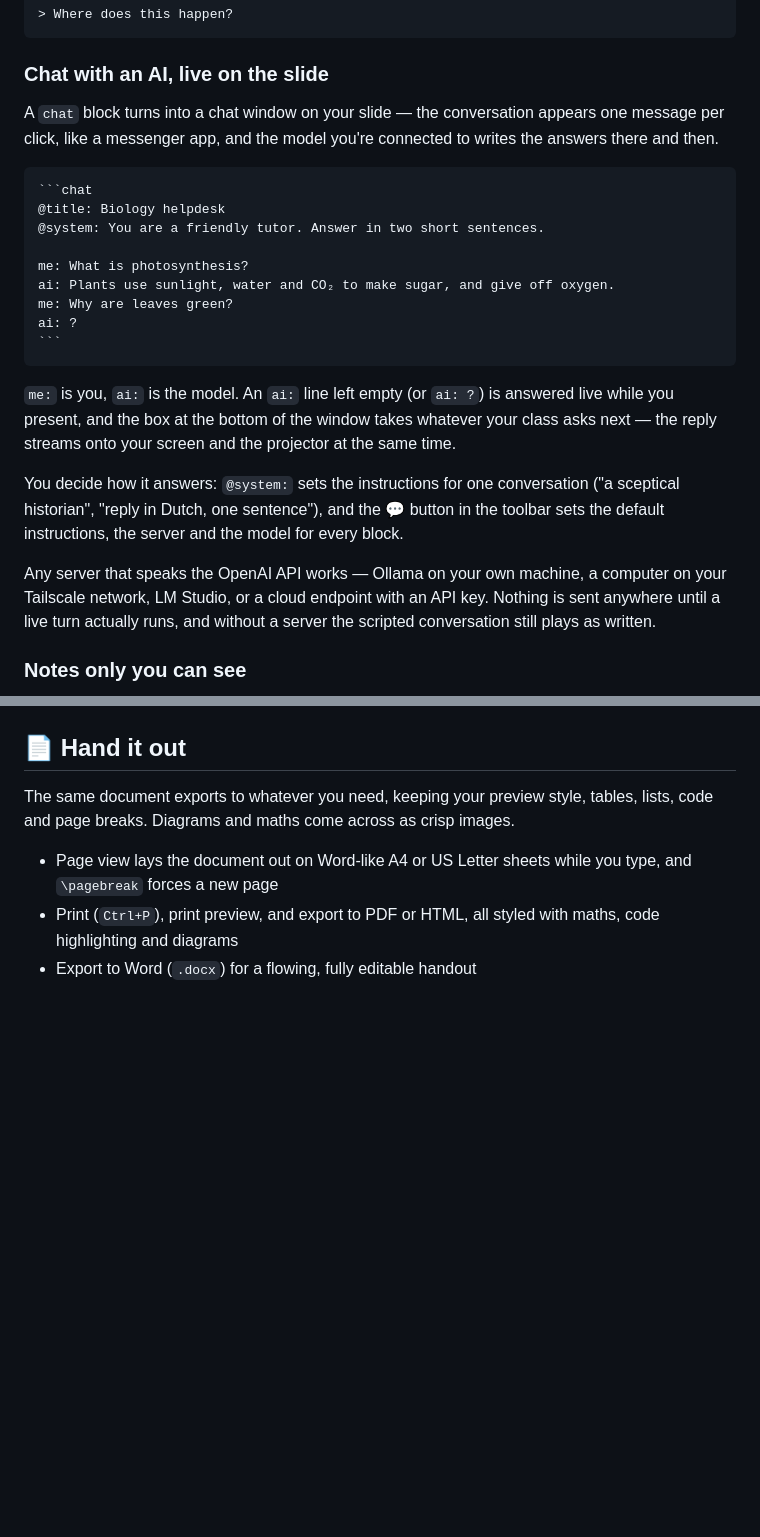
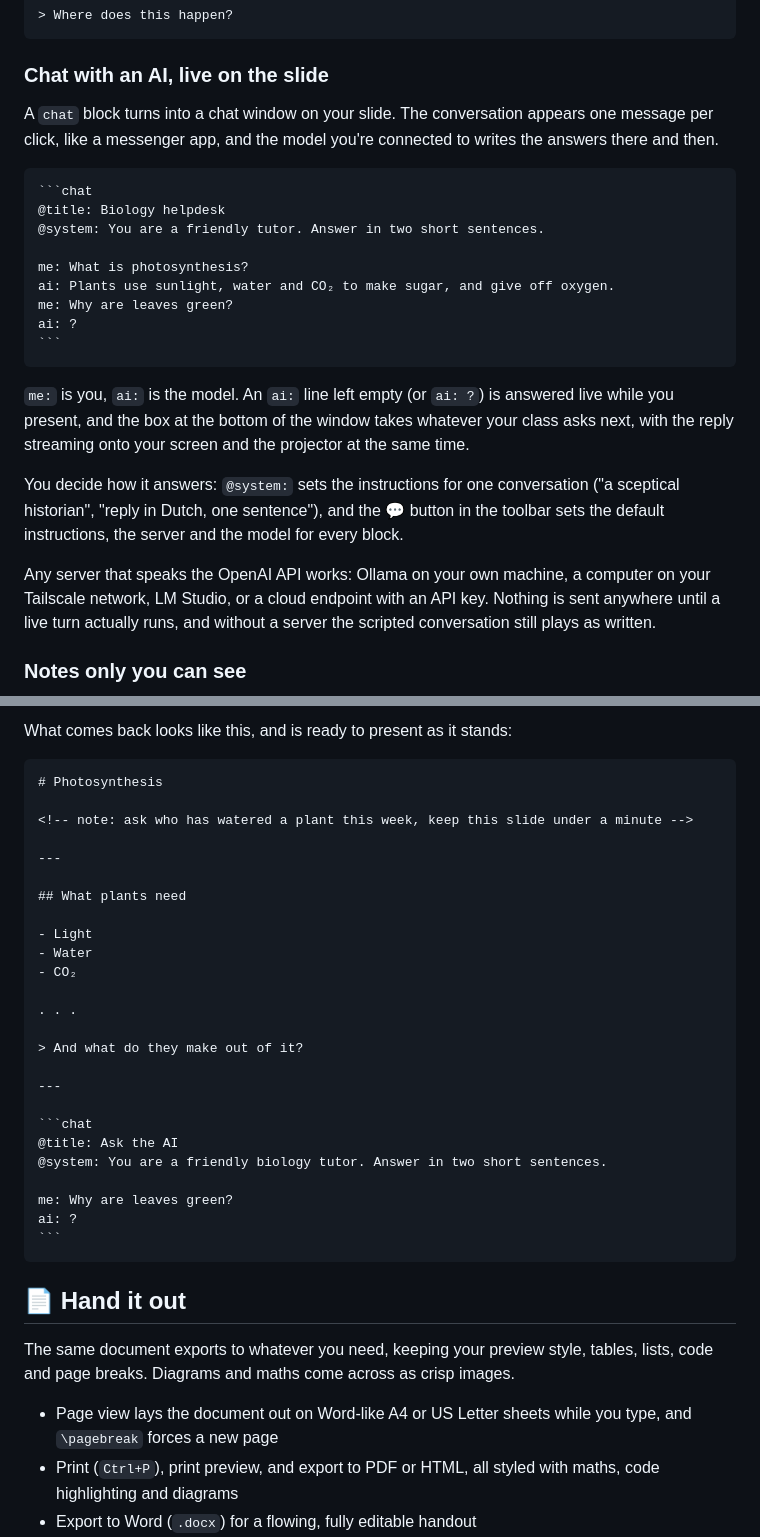
Before and after one commit to Friso1987/legilo, a Markdown page: README.md, 2 parts joined by grey strips. Rendered like a GitHub page; blank space fills up the shorter version.

`````diff
--- a/README.md
+++ b/README.md
@@ -98,9 +98,9 @@ your next click, and then fades in.
 
 ### Chat with an AI, live on the slide
 
-A `chat` block turns into a chat window on your slide — the conversation
-appears one message per click, like a messenger app, and the model you're
-connected to writes the answers there and then.
+A `chat` block turns into a chat window on your slide. The conversation appears
+one message per click, like a messenger app, and the model you're connected to
+writes the answers there and then.
 
 ````markdown
 ```chat
@@ -116,15 +116,15 @@ ai: ?
 
 `me:` is you, `ai:` is the model. An `ai:` line left empty (or `ai: ?`) is
 answered live while you present, and the box at the bottom of the window takes
-whatever your class asks next — the reply streams onto your screen and the
-projector at the same time.
+whatever your class asks next, with the reply streaming onto your screen and
+the projector at the same time.
 
 You decide how it answers: `@system:` sets the instructions for one
 conversation ("a sceptical historian", "reply in Dutch, one sentence"), and the
 **💬** button in the toolbar sets the default instructions, the server and the
 model for every block.
 
-Any server that speaks the OpenAI API works — Ollama on your own machine, a
+Any server that speaks the OpenAI API works: Ollama on your own machine, a
 computer on your Tailscale network, LM Studio, or a cloud endpoint with an API
 key. Nothing is sent anywhere until a live turn actually runs, and without a
 server the scripted conversation still plays as written.
@@ -162,3 +229,32 @@ and never reach the projector.
+What comes back looks like this, and is ready to present as it stands:
+
+````markdown
+# Photosynthesis
+
+<!-- note: ask who has watered a plant this week, keep this slide under a minute -->
+
+---
+
+## What plants need
+
+- Light
+- Water
+- CO₂
+
+. . .
+
+> And what do they make out of it?
+
+---
+
+```chat
+@title: Ask the AI
+@system: You are a friendly biology tutor. Answer in two short sentences.
+
+me: Why are leaves green?
+ai: ?
+```
+````
 
 ## 📄 Hand it out
 
`````
Also changed, not shown: other parts of README.md (+67 -0 lines).
